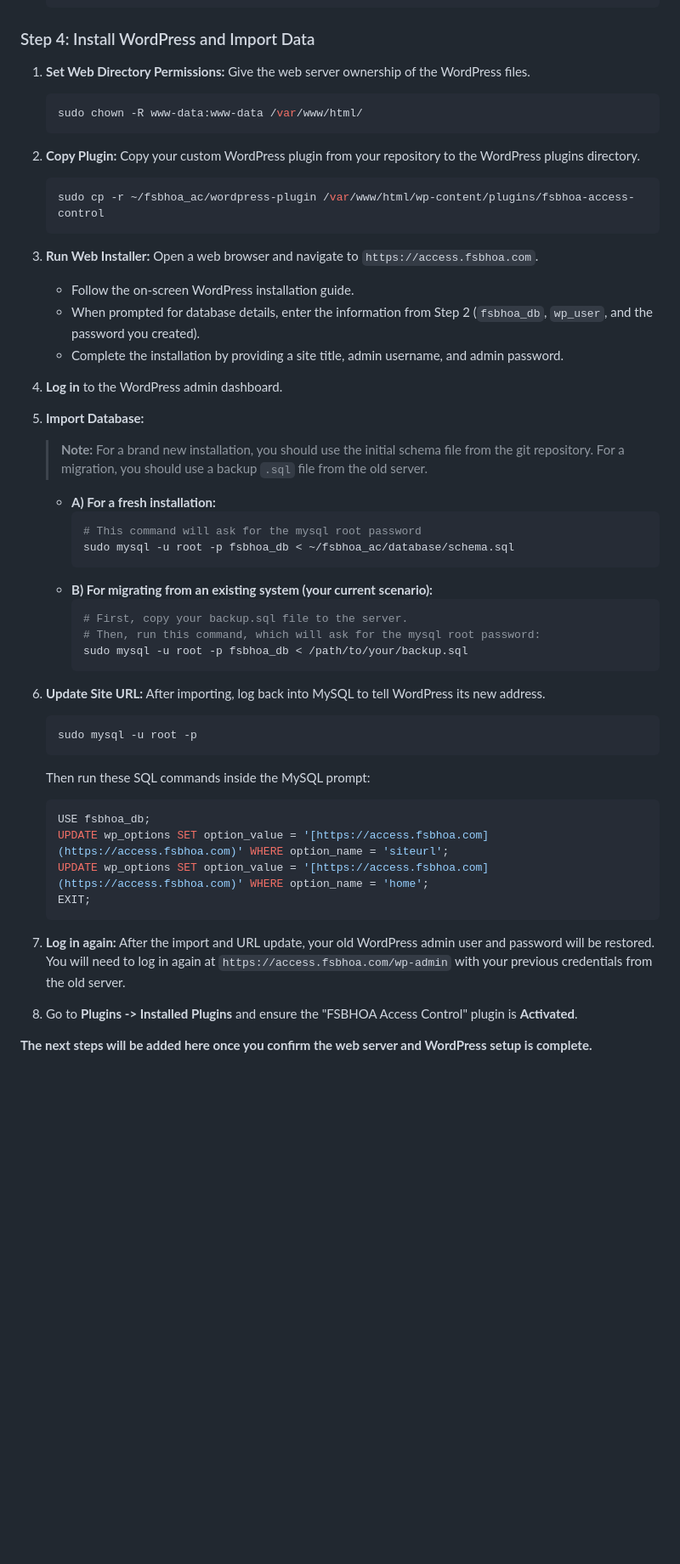
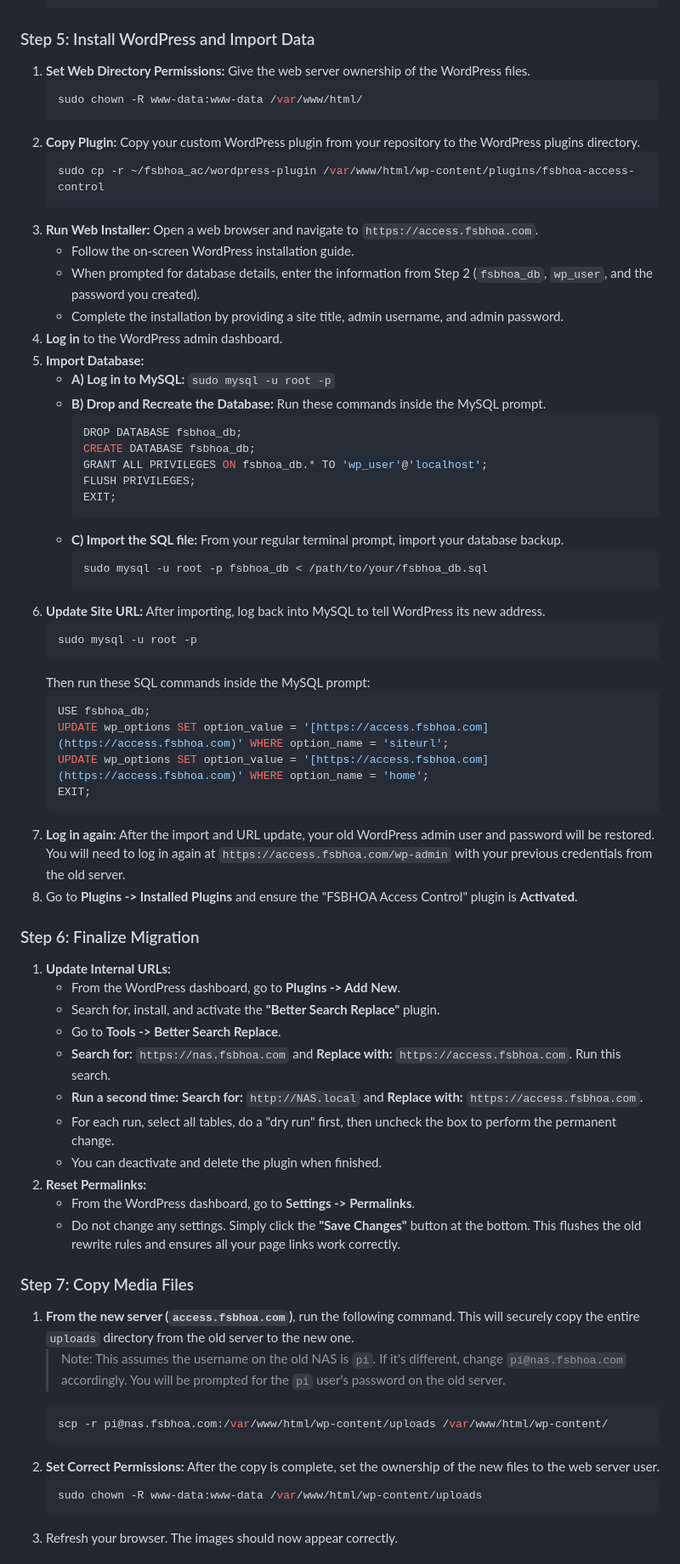
Before and after one commit to dkeeney/fsbhoa_ac, a Markdown page: INSTALL.md, the part around one of its changes. Shown at 85% size. Drawn GitHub-style; blank space fills up the shorter version.

````diff
--- a/INSTALL.md
+++ b/INSTALL.md
@@ -141,7 +156,7 @@ This section covers the installation of the Ubuntu Desktop LTS operating system
     sudo systemctl restart apache2
     ```
 
-### Step 4: Install WordPress and Import Data
+### Step 5: Install WordPress and Import Data
 1.  **Set Web Directory Permissions:** Give the web server ownership of the WordPress files.
     ```bash
     sudo chown -R www-data:www-data /var/www/html/
@@ -150,29 +165,25 @@ This section covers the installation of the Ubuntu Desktop LTS operating system
     ```bash
     sudo cp -r ~/fsbhoa_ac/wordpress-plugin /var/www/html/wp-content/plugins/fsbhoa-access-control
     ```
-
 3.  **Run Web Installer:** Open a web browser and navigate to `https://access.fsbhoa.com`.
     * Follow the on-screen WordPress installation guide.
     * When prompted for database details, enter the information from Step 2 (`fsbhoa_db`, `wp_user`, and the password you created).
     * Complete the installation by providing a site title, admin username, and admin password.
-
 4.  **Log in** to the WordPress admin dashboard.
-
 5.  **Import Database:**
-    > **Note:** For a brand new installation, you should use the initial schema file from the git repository. For a migration, you should use a backup `.sql` file from the old server.
-
-    * **A) For a fresh installation:**
+    * **A) Log in to MySQL:** `sudo mysql -u root -p`
+    * **B) Drop and Recreate the Database:** Run these commands inside the MySQL prompt.
+        ```sql
+        DROP DATABASE fsbhoa_db;
+        CREATE DATABASE fsbhoa_db;
+        GRANT ALL PRIVILEGES ON fsbhoa_db.* TO 'wp_user'@'localhost';
+        FLUSH PRIVILEGES;
+        EXIT;
+        ```
+    * **C) Import the SQL file:** From your regular terminal prompt, import your database backup.
         ```bash
-        # This command will ask for the mysql root password
-        sudo mysql -u root -p fsbhoa_db < ~/fsbhoa_ac/database/schema.sql
+        sudo mysql -u root -p fsbhoa_db < /path/to/your/fsbhoa_db.sql
         ```
-    * **B) For migrating from an existing system (your current scenario):**
-        ```bash
-        # First, copy your backup.sql file to the server.
-        # Then, run this command, which will ask for the mysql root password:
-        sudo mysql -u root -p fsbhoa_db < /path/to/your/backup.sql
-        ```
-
 6.  **Update Site URL:** After importing, log back into MySQL to tell WordPress its new address.
     ```bash
     sudo mysql -u root -p
@@ -184,8 +195,31 @@ This section covers the installation of the Ubuntu Desktop LTS operating system
     UPDATE wp_options SET option_value = '[https://access.fsbhoa.com](https://access.fsbhoa.com)' WHERE option_name = 'home';
     EXIT;
     ```
-
 7.  **Log in again:** After the import and URL update, your old WordPress admin user and password will be restored. You will need to log in again at `https://access.fsbhoa.com/wp-admin` with your previous credentials from the old server.
 8.  Go to **Plugins -> Installed Plugins** and ensure the "FSBHOA Access Control" plugin is **Activated**.
 
-**The next steps will be added here once you confirm the web server and WordPress setup is complete.**
+### Step 6: Finalize Migration
+1.  **Update Internal URLs:**
+    * From the WordPress dashboard, go to **Plugins -> Add New**.
+    * Search for, install, and activate the **"Better Search Replace"** plugin.
+    * Go to **Tools -> Better Search Replace**.
+    * **Search for:** `https://nas.fsbhoa.com` and **Replace with:** `https://access.fsbhoa.com`. Run this search.
+    * **Run a second time:** **Search for:** `http://NAS.local` and **Replace with:** `https://access.fsbhoa.com`.
+    * For each run, select all tables, do a "dry run" first, then uncheck the box to perform the permanent change.
+    * You can deactivate and delete the plugin when finished.
+2.  **Reset Permalinks:**
+    * From the WordPress dashboard, go to **Settings -> Permalinks**.
+    * Do not change any settings. Simply click the **"Save Changes"** button at the bottom. This flushes the old rewrite rules and ensures all your page links work correctly.
+
+### Step 7: Copy Media Files
+1.  **From the new server (`access.fsbhoa.com`)**, run the following command. This will securely copy the entire `uploads` directory from the old server to the new one.
+    > Note: This assumes the username on the old NAS is `pi`. If it's different, change `pi@nas.fsbhoa.com` accordingly. You will be prompted for the `pi` user's password on the old server.
+    ```bash
+    scp -r pi@nas.fsbhoa.com:/var/www/html/wp-content/uploads /var/www/html/wp-content/
+    ```
+2.  **Set Correct Permissions:** After the copy is complete, set the ownership of the new files to the web server user.
+    ```bash
+    sudo chown -R www-data:www-data /var/www/html/wp-content/uploads
+    ```
+3.  Refresh your browser. The images should now appear correctly.
+
````
Also changed, not shown: other parts of INSTALL.md (+103 -3 lines).
